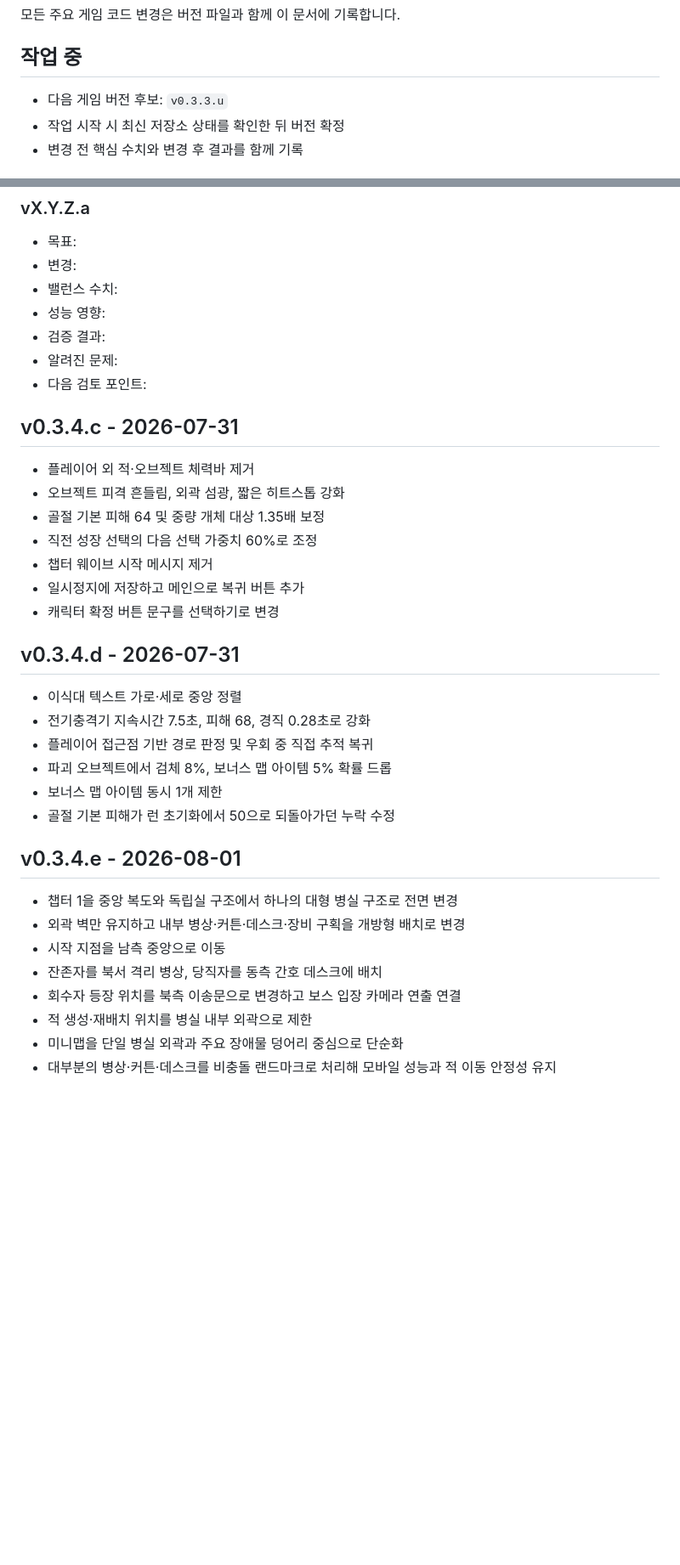
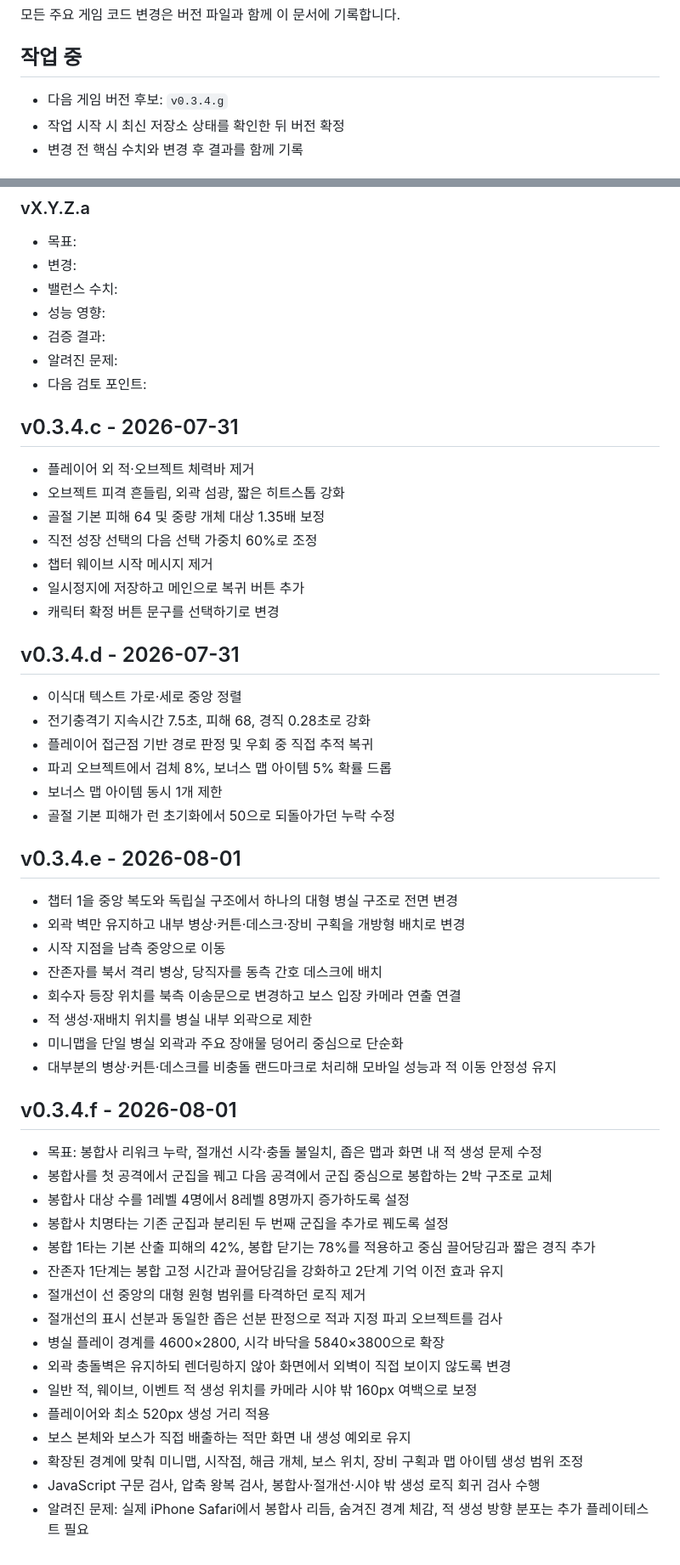
Before and after one commit to fnqlfhwm12-cmyk/Living-Hospital, a Markdown page: docs/CHANGELOG.md, 2 parts joined by grey strips. Shown at 85% size. GitHub-like rendering; blank space fills up the shorter version.

Commit message:
docs: add v0.3.4.f change record

```diff
--- a/docs/CHANGELOG.md
+++ b/docs/CHANGELOG.md
@@ -4,7 +4,7 @@
 
 ## 작업 중
 
-- 다음 게임 버전 후보: `v0.3.3.u`
+- 다음 게임 버전 후보: `v0.3.4.g`
 - 작업 시작 시 최신 저장소 상태를 확인한 뒤 버전 확정
 - 변경 전 핵심 수치와 변경 후 결과를 함께 기록
 
@@ -62,7 +62,6 @@
 - 알려진 문제:
 - 다음 검토 포인트:
 
-
 ## v0.3.4.c - 2026-07-31
 
 - 플레이어 외 적·오브젝트 체력바 제거
@@ -73,7 +72,6 @@
 - 일시정지에 저장하고 메인으로 복귀 버튼 추가
 - 캐릭터 확정 버튼 문구를 선택하기로 변경
 
-
 ## v0.3.4.d - 2026-07-31
 
 - 이식대 텍스트 가로·세로 중앙 정렬
@@ -82,7 +80,6 @@
 - 파괴 오브젝트에서 검체 8%, 보너스 맵 아이템 5% 확률 드롭
 - 보너스 맵 아이템 동시 1개 제한
 - 골절 기본 피해가 런 초기화에서 50으로 되돌아가던 누락 수정
-
 
 ## v0.3.4.e - 2026-08-01
 
@@ -94,3 +91,22 @@
 - 적 생성·재배치 위치를 병실 내부 외곽으로 제한
 - 미니맵을 단일 병실 외곽과 주요 장애물 덩어리 중심으로 단순화
 - 대부분의 병상·커튼·데스크를 비충돌 랜드마크로 처리해 모바일 성능과 적 이동 안정성 유지
+
+## v0.3.4.f - 2026-08-01
+
+- 목표: 봉합사 리워크 누락, 절개선 시각·충돌 불일치, 좁은 맵과 화면 내 적 생성 문제 수정
+- 봉합사를 첫 공격에서 군집을 꿰고 다음 공격에서 군집 중심으로 봉합하는 2박 구조로 교체
+- 봉합사 대상 수를 1레벨 4명에서 8레벨 8명까지 증가하도록 설정
+- 봉합사 치명타는 기존 군집과 분리된 두 번째 군집을 추가로 꿰도록 설정
+- 봉합 1타는 기본 산출 피해의 42%, 봉합 닫기는 78%를 적용하고 중심 끌어당김과 짧은 경직 추가
+- 잔존자 1단계는 봉합 고정 시간과 끌어당김을 강화하고 2단계 기억 이전 효과 유지
+- 절개선이 선 중앙의 대형 원형 범위를 타격하던 로직 제거
+- 절개선의 표시 선분과 동일한 좁은 선분 판정으로 적과 지정 파괴 오브젝트를 검사
+- 병실 플레이 경계를 4600×2800, 시각 바닥을 5840×3800으로 확장
+- 외곽 충돌벽은 유지하되 렌더링하지 않아 화면에서 외벽이 직접 보이지 않도록 변경
+- 일반 적, 웨이브, 이벤트 적 생성 위치를 카메라 시야 밖 160px 여백으로 보정
+- 플레이어와 최소 520px 생성 거리 적용
+- 보스 본체와 보스가 직접 배출하는 적만 화면 내 생성 예외로 유지
+- 확장된 경계에 맞춰 미니맵, 시작점, 해금 개체, 보스 위치, 장비 구획과 맵 아이템 생성 범위 조정
+- JavaScript 구문 검사, 압축 왕복 검사, 봉합사·절개선·시야 밖 생성 로직 회귀 검사 수행
+- 알려진 문제: 실제 iPhone Safari에서 봉합사 리듬, 숨겨진 경계 체감, 적 생성 방향 분포는 추가 플레이테스트 필요
```
